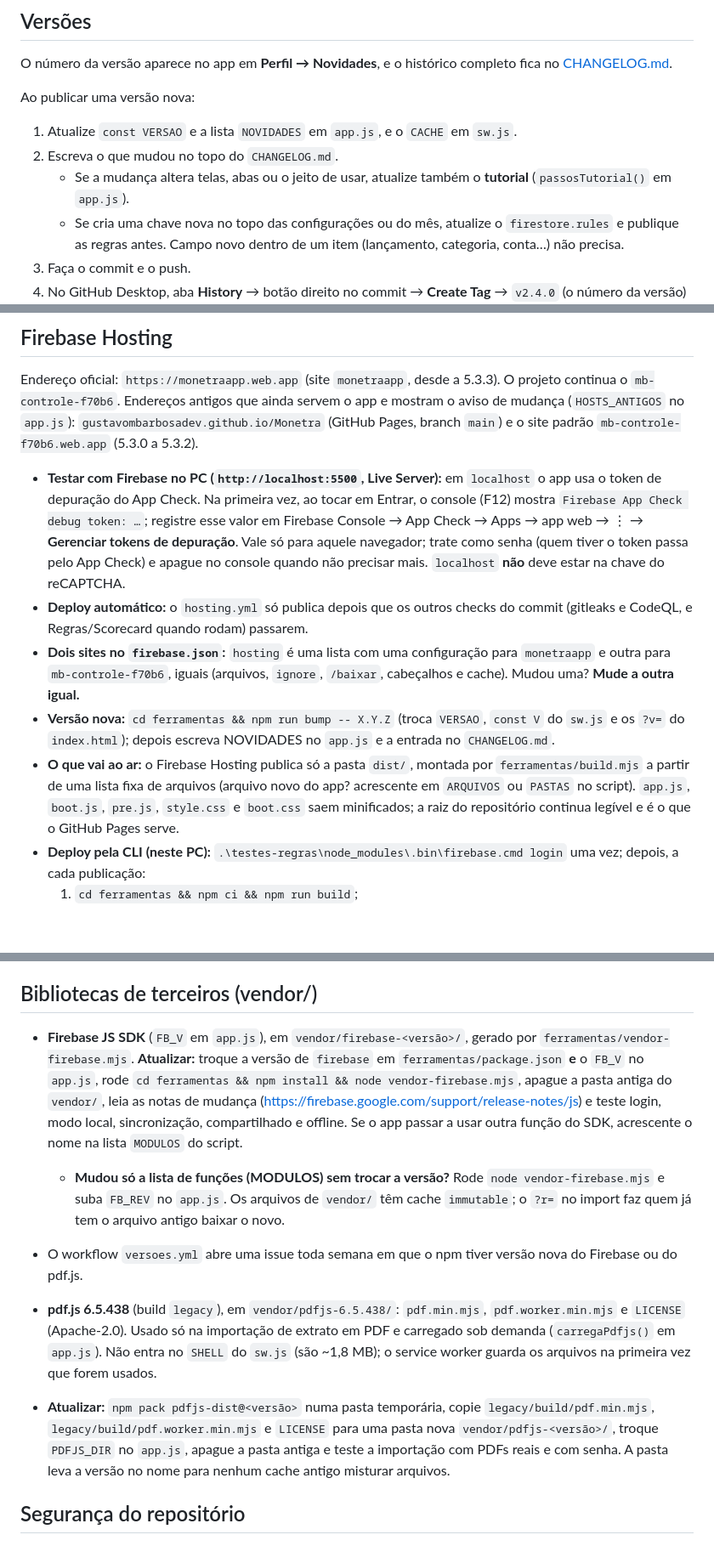
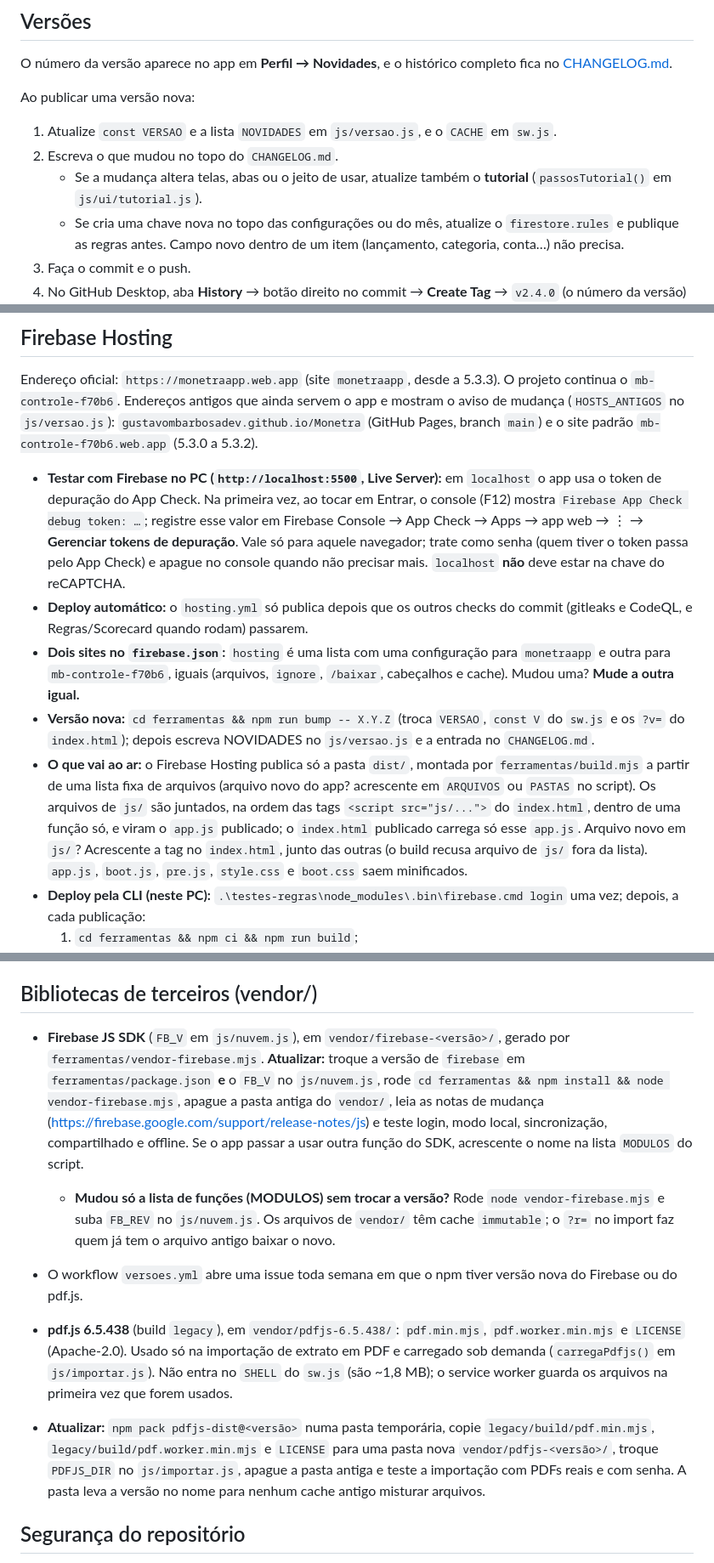
Before and after one commit to GustavoMBarbosaDEV/Monetra, a Markdown page: DESENVOLVIMENTO.md, 3 parts joined by grey strips. Shown at 85% size. GitHub-like rendering; blank space fills up the shorter version.

Commit message:
Documentação: código do app agora na pasta js/

```diff
--- a/DESENVOLVIMENTO.md
+++ b/DESENVOLVIMENTO.md
@@ -108,9 +108,9 @@ O número da versão aparece no app em **Perfil → Novidades**, e o histórico
 
 Ao publicar uma versão nova:
 
-1. Atualize `const VERSAO` e a lista `NOVIDADES` em `app.js`, e o `CACHE` em `sw.js`.
+1. Atualize `const VERSAO` e a lista `NOVIDADES` em `js/versao.js`, e o `CACHE` em `sw.js`.
 2. Escreva o que mudou no topo do `CHANGELOG.md`.
-   - Se a mudança altera telas, abas ou o jeito de usar, atualize também o **tutorial** (`passosTutorial()` em `app.js`).
+   - Se a mudança altera telas, abas ou o jeito de usar, atualize também o **tutorial** (`passosTutorial()` em `js/ui/tutorial.js`).
    - Se cria uma chave nova no topo das configurações ou do mês, atualize o `firestore.rules` e publique as regras antes. Campo novo dentro de um item (lançamento, categoria, conta…) não precisa.
 3. Faça o commit e o push.
 4. No GitHub Desktop, aba **History** → botão direito no commit → **Create Tag** → `v2.4.0` (o número da versão) → **Push origin**.
@@ -161,13 +161,13 @@ O endereço do app passou de `https://gustavombarbosadev.github.io/MB-Controle/`
 ## Firebase Hosting
 
 Endereço oficial: `https://monetraapp.web.app` (site `monetraapp`, desde a 5.3.3). O projeto continua o `mb-controle-f70b6`.
-Endereços antigos que ainda servem o app e mostram o aviso de mudança (`HOSTS_ANTIGOS` no `app.js`): `gustavombarbosadev.github.io/Monetra` (GitHub Pages, branch `main`) e o site padrão `mb-controle-f70b6.web.app` (5.3.0 a 5.3.2).
+Endereços antigos que ainda servem o app e mostram o aviso de mudança (`HOSTS_ANTIGOS` no `js/versao.js`): `gustavombarbosadev.github.io/Monetra` (GitHub Pages, branch `main`) e o site padrão `mb-controle-f70b6.web.app` (5.3.0 a 5.3.2).
 
 - **Testar com Firebase no PC (`http://localhost:5500`, Live Server):** em `localhost` o app usa o token de depuração do App Check. Na primeira vez, ao tocar em Entrar, o console (F12) mostra `Firebase App Check debug token: …`; registre esse valor em Firebase Console → App Check → Apps → app web → ⋮ → **Gerenciar tokens de depuração**. Vale só para aquele navegador; trate como senha (quem tiver o token passa pelo App Check) e apague no console quando não precisar mais. `localhost` **não** deve estar na chave do reCAPTCHA.
 - **Deploy automático:** o `hosting.yml` só publica depois que os outros checks do commit (gitleaks e CodeQL, e Regras/Scorecard quando rodam) passarem.
 - **Dois sites no `firebase.json`:** `hosting` é uma lista com uma configuração para `monetraapp` e outra para `mb-controle-f70b6`, iguais (arquivos, `ignore`, `/baixar`, cabeçalhos e cache). Mudou uma? **Mude a outra igual.**
-- **Versão nova:** `cd ferramentas && npm run bump -- X.Y.Z` (troca `VERSAO`, `const V` do `sw.js` e os `?v=` do `index.html`); depois escreva NOVIDADES no `app.js` e a entrada no `CHANGELOG.md`.
-- **O que vai ao ar:** o Firebase Hosting publica só a pasta `dist/`, montada por `ferramentas/build.mjs` a partir de uma lista fixa de arquivos (arquivo novo do app? acrescente em `ARQUIVOS` ou `PASTAS` no script). `app.js`, `boot.js`, `pre.js`, `style.css` e `boot.css` saem minificados; a raiz do repositório continua legível e é o que o GitHub Pages serve.
+- **Versão nova:** `cd ferramentas && npm run bump -- X.Y.Z` (troca `VERSAO`, `const V` do `sw.js` e os `?v=` do `index.html`); depois escreva NOVIDADES no `js/versao.js` e a entrada no `CHANGELOG.md`.
+- **O que vai ao ar:** o Firebase Hosting publica só a pasta `dist/`, montada por `ferramentas/build.mjs` a partir de uma lista fixa de arquivos (arquivo novo do app? acrescente em `ARQUIVOS` ou `PASTAS` no script). Os arquivos de `js/` são juntados, na ordem das tags `<script src="js/...">` do `index.html`, dentro de uma função só, e viram o `app.js` publicado; o `index.html` publicado carrega só esse `app.js`. Arquivo novo em `js/`? Acrescente a tag no `index.html`, junto das outras (o build recusa arquivo de `js/` fora da lista). `app.js`, `boot.js`, `pre.js`, `style.css` e `boot.css` saem minificados.
 - **Deploy pela CLI (neste PC):** `.\testes-regras\node_modules\.bin\firebase.cmd login` uma vez; depois, a cada publicação:
   1. `cd ferramentas && npm ci && npm run build`;
   2. `.\testes-regras\node_modules\.bin\firebase.cmd deploy --only hosting:monetraapp,hosting:mb-controle-f70b6 --project mb-controle-f70b6`.
@@ -186,12 +186,12 @@ Endereços antigos que ainda servem o app e mostram o aviso de mudança (`HOSTS_
 
 ## Bibliotecas de terceiros (vendor/)
 
-- **Firebase JS SDK** (`FB_V` em `app.js`), em `vendor/firebase-<versão>/`, gerado por `ferramentas/vendor-firebase.mjs`. **Atualizar:** troque a versão de `firebase` em `ferramentas/package.json` **e** o `FB_V` no `app.js`, rode `cd ferramentas && npm install && node vendor-firebase.mjs`, apague a pasta antiga do `vendor/`, leia as notas de mudança (https://firebase.google.com/support/release-notes/js) e teste login, modo local, sincronização, compartilhado e offline. Se o app passar a usar outra função do SDK, acrescente o nome na lista `MODULOS` do script.
-  - **Mudou só a lista de funções (MODULOS) sem trocar a versão?** Rode `node vendor-firebase.mjs` e suba `FB_REV` no `app.js`. Os arquivos de `vendor/` têm cache `immutable`; o `?r=` no import faz quem já tem o arquivo antigo baixar o novo.
+- **Firebase JS SDK** (`FB_V` em `js/nuvem.js`), em `vendor/firebase-<versão>/`, gerado por `ferramentas/vendor-firebase.mjs`. **Atualizar:** troque a versão de `firebase` em `ferramentas/package.json` **e** o `FB_V` no `js/nuvem.js`, rode `cd ferramentas && npm install && node vendor-firebase.mjs`, apague a pasta antiga do `vendor/`, leia as notas de mudança (https://firebase.google.com/support/release-notes/js) e teste login, modo local, sincronização, compartilhado e offline. Se o app passar a usar outra função do SDK, acrescente o nome na lista `MODULOS` do script.
+  - **Mudou só a lista de funções (MODULOS) sem trocar a versão?** Rode `node vendor-firebase.mjs` e suba `FB_REV` no `js/nuvem.js`. Os arquivos de `vendor/` têm cache `immutable`; o `?r=` no import faz quem já tem o arquivo antigo baixar o novo.
 - O workflow `versoes.yml` abre uma issue toda semana em que o npm tiver versão nova do Firebase ou do pdf.js.
 
-- **pdf.js 6.5.438** (build `legacy`), em `vendor/pdfjs-6.5.438/`: `pdf.min.mjs`, `pdf.worker.min.mjs` e `LICENSE` (Apache-2.0). Usado só na importação de extrato em PDF e carregado sob demanda (`carregaPdfjs()` em `app.js`). Não entra no `SHELL` do `sw.js` (são ~1,8 MB); o service worker guarda os arquivos na primeira vez que forem usados.
-- **Atualizar:** `npm pack pdfjs-dist@<versão>` numa pasta temporária, copie `legacy/build/pdf.min.mjs`, `legacy/build/pdf.worker.min.mjs` e `LICENSE` para uma pasta nova `vendor/pdfjs-<versão>/`, troque `PDFJS_DIR` no `app.js`, apague a pasta antiga e teste a importação com PDFs reais e com senha. A pasta leva a versão no nome para nenhum cache antigo misturar arquivos.
+- **pdf.js 6.5.438** (build `legacy`), em `vendor/pdfjs-6.5.438/`: `pdf.min.mjs`, `pdf.worker.min.mjs` e `LICENSE` (Apache-2.0). Usado só na importação de extrato em PDF e carregado sob demanda (`carregaPdfjs()` em `js/importar.js`). Não entra no `SHELL` do `sw.js` (são ~1,8 MB); o service worker guarda os arquivos na primeira vez que forem usados.
+- **Atualizar:** `npm pack pdfjs-dist@<versão>` numa pasta temporária, copie `legacy/build/pdf.min.mjs`, `legacy/build/pdf.worker.min.mjs` e `LICENSE` para uma pasta nova `vendor/pdfjs-<versão>/`, troque `PDFJS_DIR` no `js/importar.js`, apague a pasta antiga e teste a importação com PDFs reais e com senha. A pasta leva a versão no nome para nenhum cache antigo misturar arquivos.
 
 ## Segurança do repositório
 
```
Also changed, not shown: other parts of DESENVOLVIMENTO.md (+3 -3 lines).
